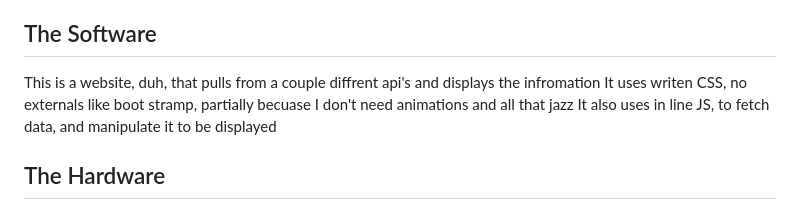
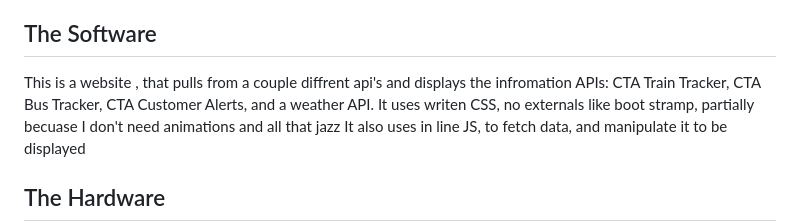
Before and after one commit to linkjt/WPCP-Transit-Tracker, a Markdown page: README.md, the part around the change. GitHub-like rendering.

```diff
--- a/README.md
+++ b/README.md
@@ -6,7 +6,8 @@ This is for all yall future payton students, and is a guide on the infromation s
 ## Purpose:
 Develop a neater, more informative, more readable, and more space effiecent display for the screen in the center of the atrium
 ## The Software
-This is a website, duh, that pulls from a couple diffrent api's and displays the infromation
+This is a website , that pulls from a couple diffrent api's and displays the infromation
+APIs: CTA Train Tracker, CTA Bus Tracker, CTA Customer Alerts, and a weather API.
 It uses writen CSS, no externals like boot stramp, partially becuase I don't need animations and all that jazz
 It also uses in line JS, to fetch data, and manipulate it to be displayed
 ## The Hardware
```
